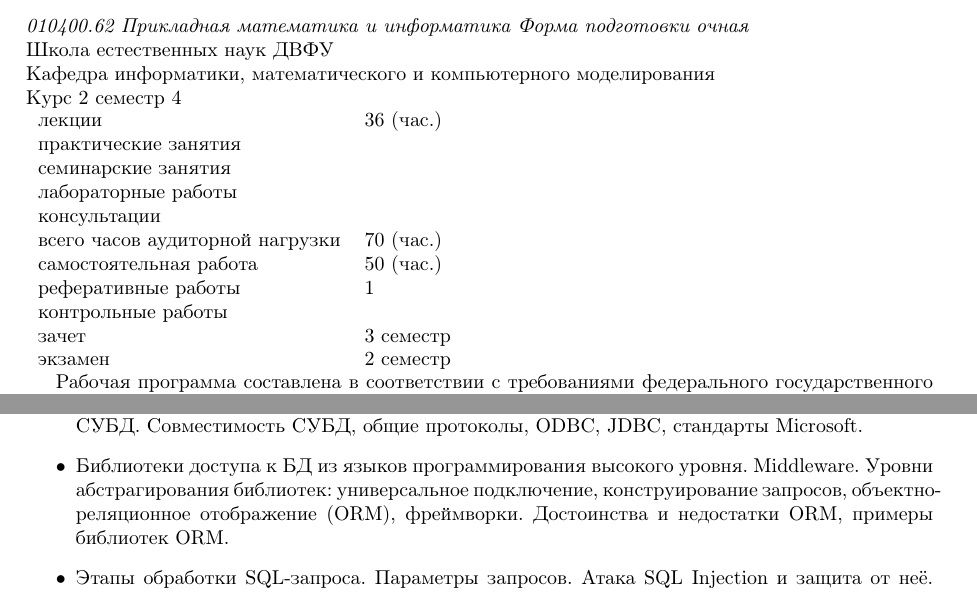
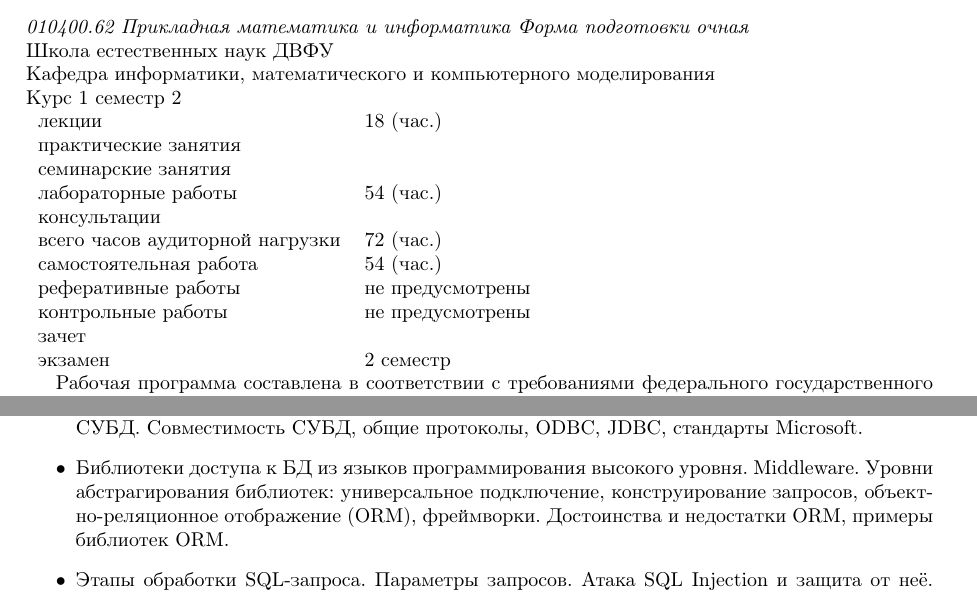
Before and after one commit to ivladak/dvfu-styles, a LaTeX document (databases.tex, which reads dvfu.sty): two parts of pages 1 and 5 of 8, joined at a grey line, cut so that both start at the same text. Compiled offline with pdfLaTeX.

Commit message:
Исправить предупреждения, over/underflow

```diff
--- a/databases.tex
+++ b/databases.tex
@@ -4,17 +4,16 @@
 \begin{document}
 
 \renewcommand{\CourseName}{Базы данных}
-\renewcommand{\CourseAuthor}{старший преподаватель кафедры информатики, математического и компьютерного моделирования А.~С.~Кленин}
-\renewcommand{\CourseYear}{2}
-\renewcommand{\CourseSemester}{4}
-\renewcommand{\CourseLectures}{36}
+\renewcommand{\CourseAuthor}{старший преподаватель кафедры ин\-фор\-ма\-тики,
+  математического и компьютерного моделирования А.~С.~Кленин}
+\renewcommand{\CourseYear}{1}
+\renewcommand{\CourseSemester}{2}
+\renewcommand{\CourseLectures}{18}
+\renewcommand{\CourseLabs}{54}
 
-\renewcommand{\CourseTotalAuditory}{70}
-\renewcommand{\CourseHomework}{50}
+\renewcommand{\CourseTotalAuditory}{72}
+\renewcommand{\CourseHomework}{54}
 
-\renewcommand{\CourseReferatsNumber}{1}
-
-\renewcommand{\CoursePassfailSemester}{3}
 \renewcommand{\CourseExamSemester}{2}
 
 \CoursePlanTitlePage
@@ -114,7 +113,7 @@
     Совместимость СУБД, общие протоколы, ODBC, JDBC, стандарты Microsoft.
   \item Библиотеки доступа к БД из языков программирования высокого уровня. Middleware.
     Уровни абстрагирования библиотек: универсальное подключение, конструирование запросов,
-    объектно-реляционное отображение (ORM), фреймворки. Достоинства и недостатки ORM, примеры библиотек ORM.
+    объект\-но-реля\-цион\-ное отображение (ORM), фреймворки. Достоинства и недостатки ORM, примеры библиотек ORM.
   \item Этапы обработки SQL-запроса. Параметры запросов. Атака SQL Injection и защита от неё.
     Оптимизация повторяющихся запросов с помощью предварительной подготовки.
 \end{itemize}
--- a/dvfu.sty
+++ b/dvfu.sty
@@ -2,6 +2,7 @@
 \usepackage[margin=2cm,left=3cm,a4paper]{geometry}
 \usepackage[T1,T2A]{fontenc}
 \usepackage[english,russian]{babel}
+\usepackage{indentfirst}
 \usepackage{ifluatex}
 \ifluatex
   \usepackage{fontspec}
@@ -14,7 +15,7 @@
   defernumbers=true,
   style=gost-numeric,
   sorting=none,
-  babel=other
+  autolang=other
 ]{biblatex}
 \usepackage{graphicx}
 \usepackage{multicol}
@@ -34,8 +35,8 @@
 \newcommand{\CourseTotalAuditory}{}
 \newcommand{\CourseHomework}{}
 
-\newcommand{\CourseReferatsNumber}{}
-\newcommand{\CourseWorksNumber}{}
+\newcommand{\CourseReferatsNumber}{не предусмотрены}
+\newcommand{\CourseWorksNumber}{не предусмотрены}
 
 \newcommand{\CoursePassfailSemester}{}
 \newcommand{\CourseExamSemester}{}
@@ -62,9 +63,10 @@
 \vskip 1cm
 \begin{multicols}{2}
 \noindent
-Согласовано\\
+\raggedright Согласовано\\
 \noindent
 Руководитель ОП\\
+\ \\
 \vskip 1cm \noindent
 \Field{3cm} М.~А.~Гузев\\
 \DateField\\
@@ -73,8 +75,8 @@
 \noindent
 «УТВЕРЖДАЮ» \\
 \noindent
-Заведующий кафедрой информатики,\\
-матем. и компьютерного моделирования\\
+\raggedright Заведующий кафедрой информатики,\\
+\raggedright матем. и компьютерного моделирования\\
 \vskip 1cm \noindent
 \Field{3cm} А.~Ю.~Чеботарев\\
 «16» мая 2013~г.\\
@@ -112,7 +114,7 @@
 Рабочая программа обсуждена на заседании кафедры информатики, математического и компьютерного моделирования «16» мая 2013 г.
 
 \vskip 1cm
-\begin{tabular}{lcp{8cm}}
+\begin{tabular}{lcp{7.3cm}}
 Заведующий кафедрой: & \Field{3cm} & А.~Ю.~Чеботарев\\[1cm]
 Составитель: & \Field{3cm} & \CourseAuthor\\
 \end{tabular}
```
Also changed, not shown: databases.tex (4 more changed lines), dvfu.sty (2 more changed lines).
